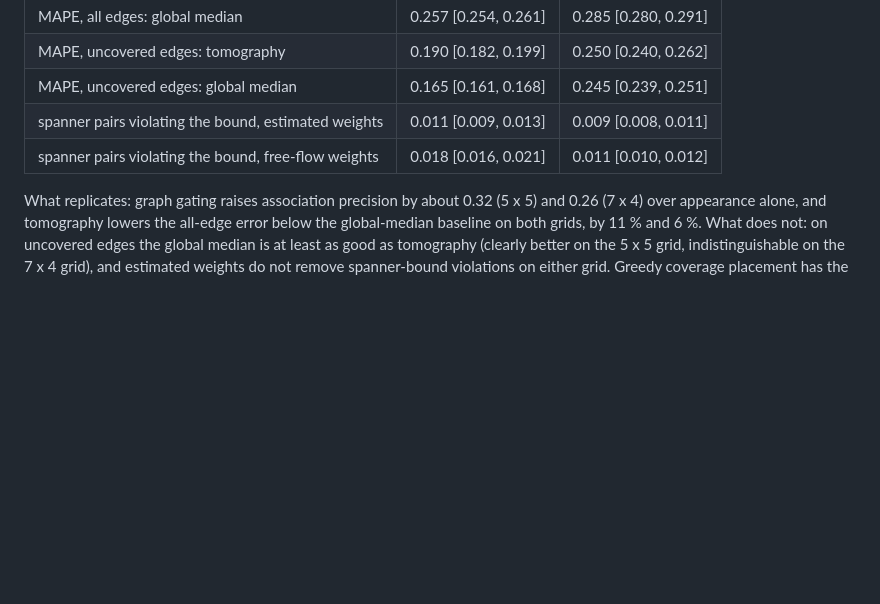
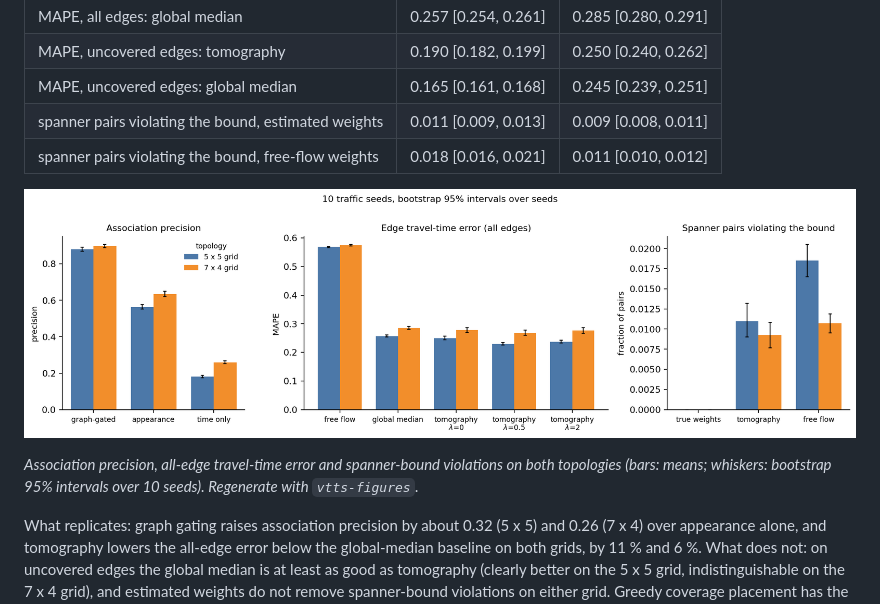
Before and after one commit to soheylfalahzade/vision-travel-time-sensing, a Markdown page: README.md, the part around the change. Drawn GitHub-style; pictures changed too: docs/assets/replication.png (added); blank space fills up the shorter version.

Commit message:
docs: figures, animation and results files

```diff
--- a/README.md
+++ b/README.md
@@ -131,6 +131,11 @@ coverage). Values are means over seeds with a percentile bootstrap 95% interval
 | spanner pairs violating the bound, estimated weights | 0.011 [0.009, 0.013] | 0.009 [0.008, 0.011] |
 | spanner pairs violating the bound, free-flow weights | 0.018 [0.016, 0.021] | 0.011 [0.010, 0.012] |
 
+<p align="center"><img src="docs/assets/replication.png" alt="Replication on two grids" width="900"></p>
+
+*Association precision, all-edge travel-time error and spanner-bound violations on both topologies
+(bars: means; whiskers: bootstrap 95% intervals over 10 seeds). Regenerate with `vtts-figures`.*
+
 What replicates: graph gating raises association precision by about 0.32 (5 x 5) and 0.26 (7 x 4) over
 appearance alone, and tomography lowers the all-edge error below the global-median baseline on both grids, by
 11 % and 6 %. What does not: on uncovered edges the global median is at least as good as tomography (clearly
```
Also changed, not shown: 3 other files.
